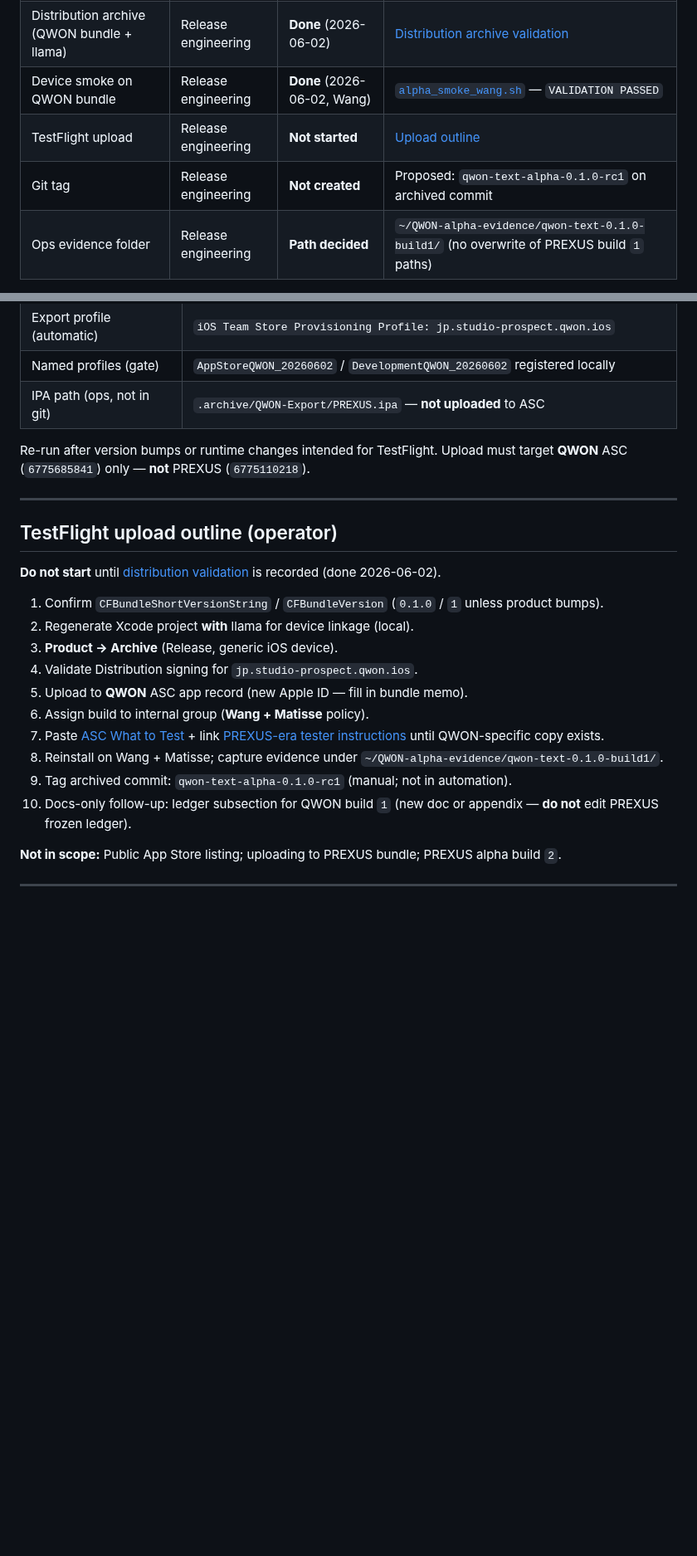
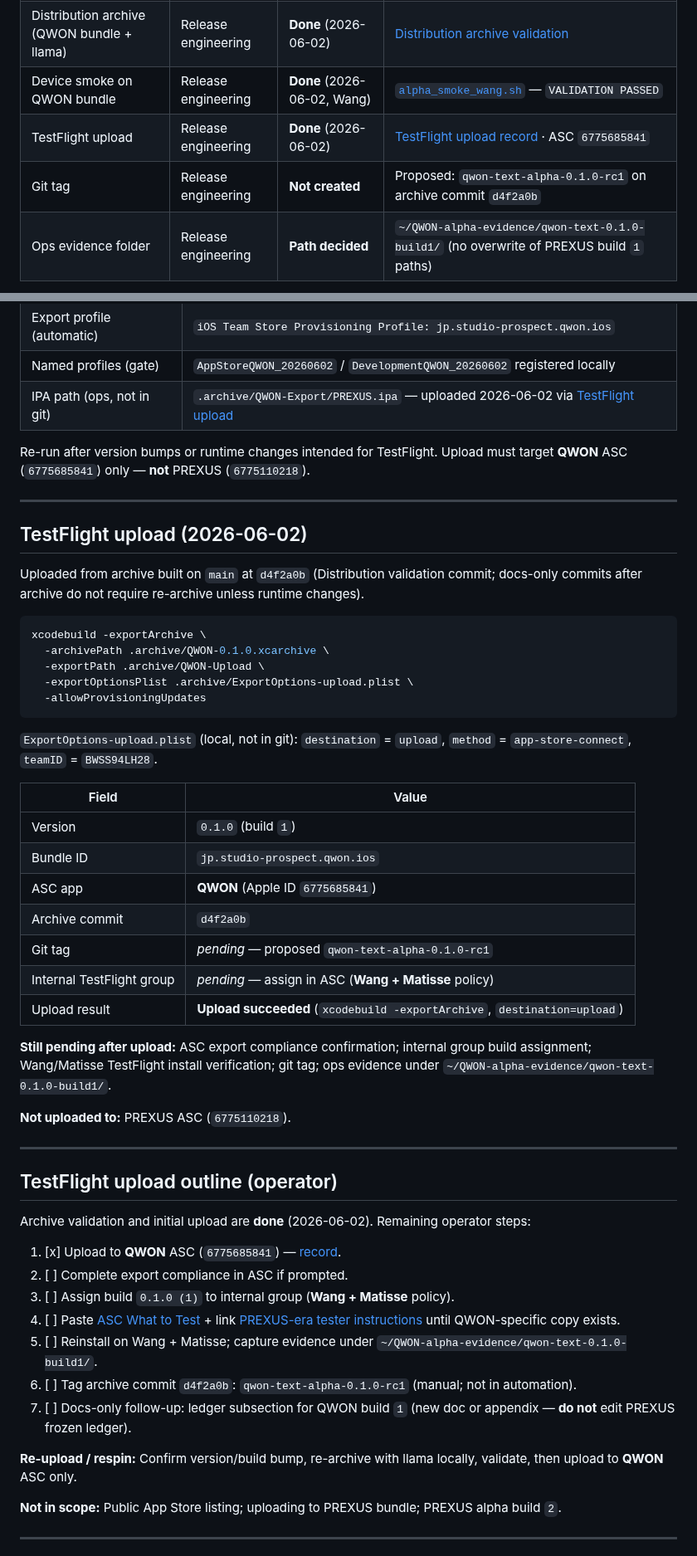
Before and after one commit to studio-prospect/qwon-ai-ios, a Markdown page: docs/product/qwon_text_alpha_testflight_prep.md, 2 parts joined by grey strips. Shown at 83% size. Drawn GitHub-style; blank space fills up the shorter version.

Commit message:
docs(product): record QWON TestFlight upload (#53)
Record the QWON TestFlight upload boundary

Capture the successful upload of build 0.1.0 (1) to QWON ASC 6775685841 while keeping export compliance, internal group assignment, device installs, evidence capture, and tag creation pending.

Constraint: This is a docs-only upload record; IPA/archive/export plist/logs remain outside git.
Rejected: Treating upload as tester-ready | ASC processing/export compliance, internal group assignment, and Wang/Matisse TestFlight installs are still pending.
Rejected: Uploading to PREXUS ASC 6775110218 | QWON upload must target ASC 6775685841 only.
Confidence: high
Scope-risk: narrow
Directive: Complete ASC processing/export compliance, assign the internal group, capture Wang/Matisse evidence, then tag the archived commit d4f2a0b.
Tested: git diff --check origin/main...pr-53 passed; reviewed docs-only diff for QWON ASC upload target, PREXUS exclusion, and pending post-upload steps.
Not-tested: Independent ASC upload verification, export compliance, internal group assignment, TestFlight installs, evidence capture, and tag creation.
Co-authored-by: OmX <omx@oh-my-codex.dev>

````diff
--- a/docs/product/qwon_text_alpha_testflight_prep.md
+++ b/docs/product/qwon_text_alpha_testflight_prep.md
@@ -18,8 +18,8 @@
 | Apple gate (App ID, profiles, ASC app) | Release engineering | **Done** (2026-06-02) | [Apple gate checklist](#apple-gate-checklist-operator) · ASC `6775685841` |
 | Distribution archive (QWON bundle + llama) | Release engineering | **Done** (2026-06-02) | [Distribution archive validation](#distribution-archive-validation-2026-06-02) |
 | Device smoke on QWON bundle | Release engineering | **Done** (2026-06-02, Wang) | [`alpha_smoke_wang.sh`](../../tools/scripts/alpha_smoke_wang.sh) — `VALIDATION PASSED` |
-| TestFlight upload | Release engineering | **Not started** | [Upload outline](#testflight-upload-outline-operator) |
-| Git tag | Release engineering | **Not created** | Proposed: `qwon-text-alpha-0.1.0-rc1` on archived commit |
+| TestFlight upload | Release engineering | **Done** (2026-06-02) | [TestFlight upload record](#testflight-upload-2026-06-02) · ASC `6775685841` |
+| Git tag | Release engineering | **Not created** | Proposed: `qwon-text-alpha-0.1.0-rc1` on archive commit `d4f2a0b` |
 | Ops evidence folder | Release engineering | **Path decided** | `~/QWON-alpha-evidence/qwon-text-0.1.0-build1/` (no overwrite of PREXUS build `1` paths) |
 
 **Version proposal (first QWON TestFlight):** marketing `0.1.0`, build `1` (matches current `Info.plist`; bump build only on respin).
@@ -131,26 +131,54 @@ xcodebuild -exportArchive \
 | IPA signature | `Apple Distribution: studio PROSPECT, Inc (BWSS94LH28)` — cert expires **2026-10-07** |
 | Export profile (automatic) | `iOS Team Store Provisioning Profile: jp.studio-prospect.qwon.ios` |
 | Named profiles (gate) | `AppStoreQWON_20260602` / `DevelopmentQWON_20260602` registered locally |
-| IPA path (ops, not in git) | `.archive/QWON-Export/PREXUS.ipa` — **not uploaded** to ASC |
+| IPA path (ops, not in git) | `.archive/QWON-Export/PREXUS.ipa` — uploaded 2026-06-02 via [TestFlight upload](#testflight-upload-2026-06-02) |
 
 Re-run after version bumps or runtime changes intended for TestFlight. Upload must target **QWON** ASC (`6775685841`) only — **not** PREXUS (`6775110218`).
 
 ---
 
+## TestFlight upload (2026-06-02)
+
+Uploaded from archive built on `main` at `d4f2a0b` (Distribution validation commit; docs-only commits after archive do not require re-archive unless runtime changes).
+
+```bash
+xcodebuild -exportArchive \
+  -archivePath .archive/QWON-0.1.0.xcarchive \
+  -exportPath .archive/QWON-Upload \
+  -exportOptionsPlist .archive/ExportOptions-upload.plist \
+  -allowProvisioningUpdates
+```
+
+`ExportOptions-upload.plist` (local, not in git): `destination` = `upload`, `method` = `app-store-connect`, `teamID` = `BWSS94LH28`.
+
+| Field | Value |
+| --- | --- |
+| Version | `0.1.0` (build `1`) |
+| Bundle ID | `jp.studio-prospect.qwon.ios` |
+| ASC app | **QWON** (Apple ID `6775685841`) |
+| Archive commit | `d4f2a0b` |
+| Git tag | _pending_ — proposed `qwon-text-alpha-0.1.0-rc1` |
+| Internal TestFlight group | _pending_ — assign in ASC (**Wang + Matisse** policy) |
+| Upload result | **Upload succeeded** (`xcodebuild -exportArchive`, `destination=upload`) |
+
+**Still pending after upload:** ASC export compliance confirmation; internal group build assignment; Wang/Matisse TestFlight install verification; git tag; ops evidence under `~/QWON-alpha-evidence/qwon-text-0.1.0-build1/`.
+
+**Not uploaded to:** PREXUS ASC (`6775110218`).
+
+---
+
 ## TestFlight upload outline (operator)
 
-**Do not start** until [distribution validation](#distribution-archive-validation-2026-06-02) is recorded (done 2026-06-02).
+Archive validation and initial upload are **done** (2026-06-02). Remaining operator steps:
+1. [x] Upload to **QWON** ASC (`6775685841`) — [record](#testflight-upload-2026-06-02).
+2. [ ] Complete export compliance in ASC if prompted.
+3. [ ] Assign build `0.1.0 (1)` to internal group (**Wang + Matisse** policy).
+4. [ ] Paste [ASC What to Test](#asc-what-to-test-copy) + link [PREXUS-era tester instructions](./qwen_text_only_alpha_tester_instructions.md) until QWON-specific copy exists.
+5. [ ] Reinstall on Wang + Matisse; capture evidence under `~/QWON-alpha-evidence/qwon-text-0.1.0-build1/`.
+6. [ ] Tag archive commit `d4f2a0b`: `qwon-text-alpha-0.1.0-rc1` (manual; not in automation).
+7. [ ] Docs-only follow-up: ledger subsection for QWON build `1` (new doc or appendix — **do not** edit PREXUS frozen ledger).
 
-1. Confirm `CFBundleShortVersionString` / `CFBundleVersion` (`0.1.0` / `1` unless product bumps).
-2. Regenerate Xcode project **with** llama for device linkage (local).
-3. **Product → Archive** (Release, generic iOS device).
-4. Validate Distribution signing for `jp.studio-prospect.qwon.ios`.
-5. Upload to **QWON** ASC app record (new Apple ID — fill in bundle memo).
-6. Assign build to internal group (**Wang + Matisse** policy).
-7. Paste [ASC What to Test](#asc-what-to-test-copy) + link [PREXUS-era tester instructions](./qwen_text_only_alpha_tester_instructions.md) until QWON-specific copy exists.
-8. Reinstall on Wang + Matisse; capture evidence under `~/QWON-alpha-evidence/qwon-text-0.1.0-build1/`.
-9. Tag archived commit: `qwon-text-alpha-0.1.0-rc1` (manual; not in automation).
-10. Docs-only follow-up: ledger subsection for QWON build `1` (new doc or appendix — **do not** edit PREXUS frozen ledger).
+**Re-upload / respin:** Confirm version/build bump, re-archive with llama locally, validate, then upload to **QWON** ASC only.
 
 **Not in scope:** Public App Store listing; uploading to PREXUS bundle; PREXUS alpha build `2`.
 
````
Also changed, not shown: other parts of docs/product/qwon_text_alpha_testflight_prep.md (+2 -2 lines), docs/product/qwon_bundle_id_decision_memo.md (+3 -3 lines), docs/product/qwon_rename_migration_plan.md (+6 -6 lines).
